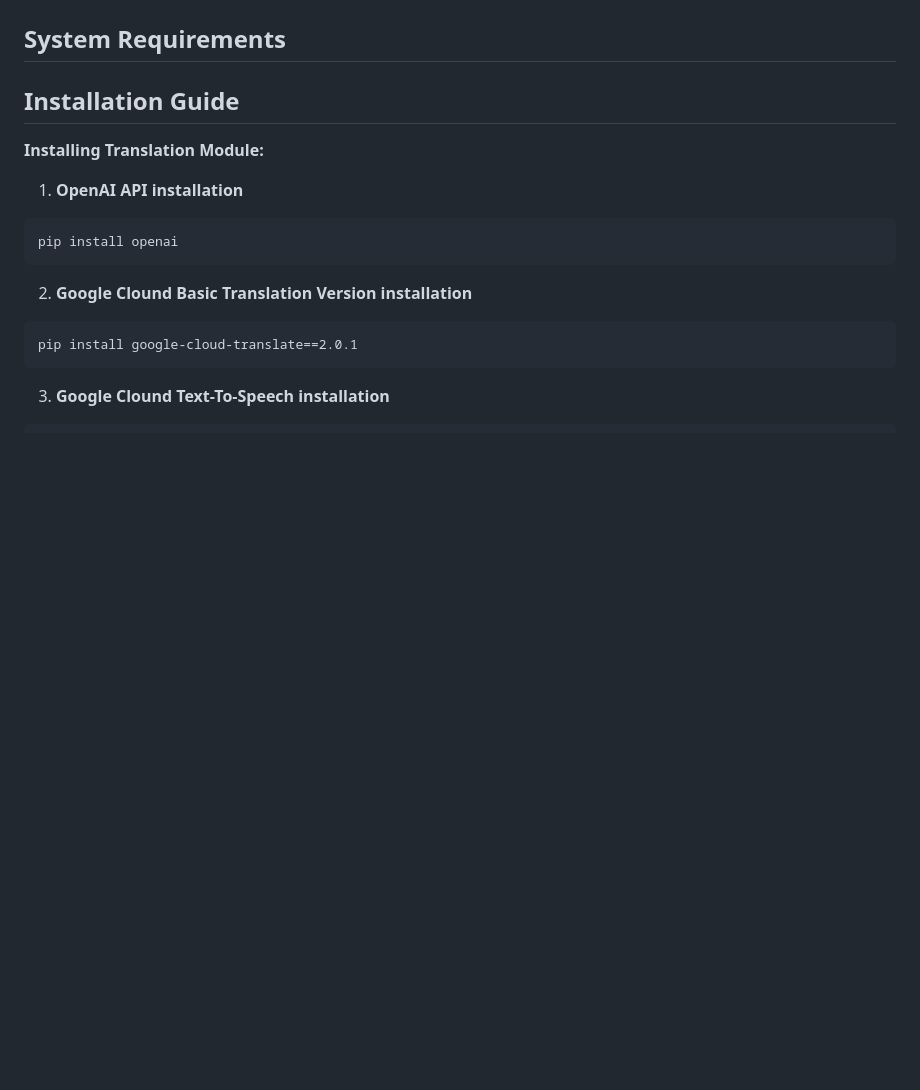
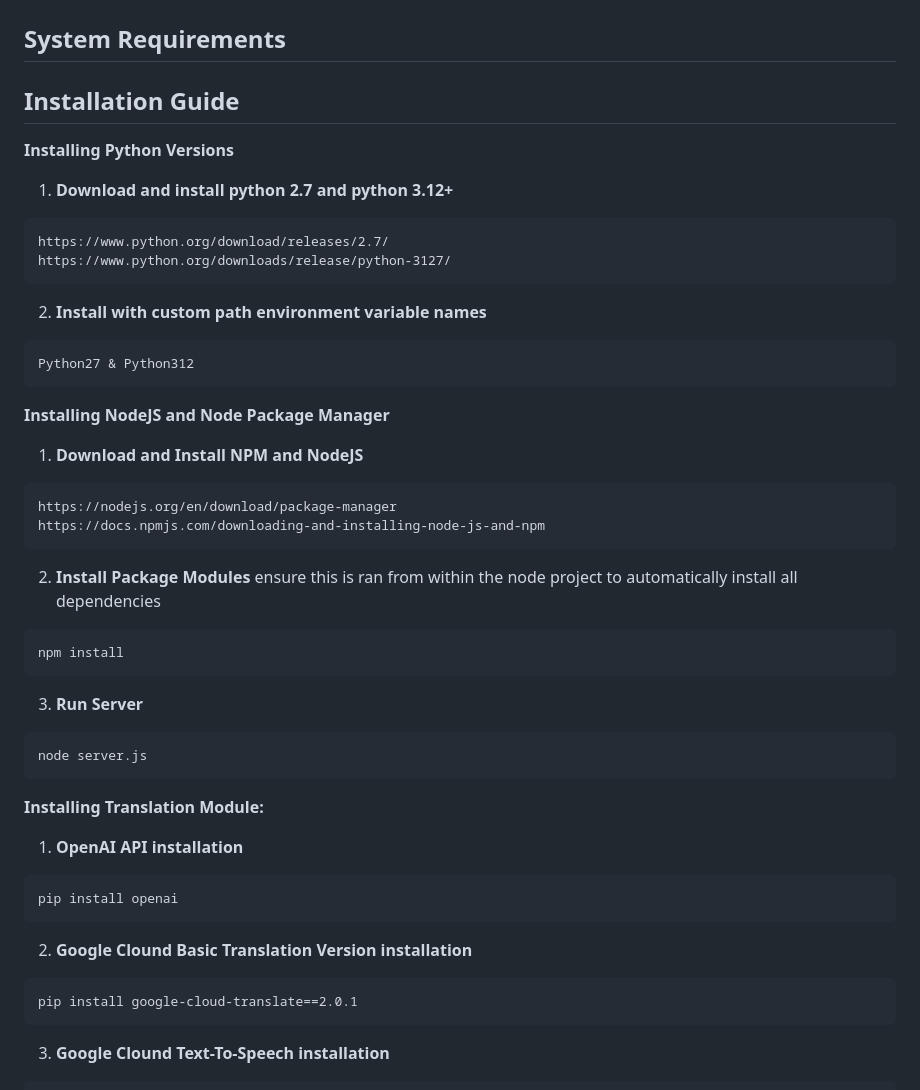
Before and after one commit to PavitGitHub/naorobotproject, a Markdown page: README.md, the part around the change. Drawn GitHub-style; blank space fills up the shorter version.

````diff
--- a/README.md
+++ b/README.md
@@ -61,6 +61,31 @@ process_images("test")  # Or specify the path to your test directory in the code
 <!-- List the tools, databases, and their versions required for the project. -->
 
 ## Installation Guide
+**Installing Python Versions**
+1. **Download and install python 2.7 and python 3.12+**
+```
+https://www.python.org/download/releases/2.7/
+https://www.python.org/downloads/release/python-3127/
+```
+2. **Install with custom path environment variable names**
+```
+Python27 & Python312
+```
+**Installing NodeJS and Node Package Manager**
+1. **Download and Install NPM and NodeJS**
+```
+https://nodejs.org/en/download/package-manager
+https://docs.npmjs.com/downloading-and-installing-node-js-and-npm
+```
+2. **Install Package Modules**
+ensure this is ran from within the node project to automatically install all dependencies
+```
+npm install
+```
+3. **Run Server**
+```
+node server.js
+```
 **Installing Translation Module:**
 1. **OpenAI API installation**
 ```
````
